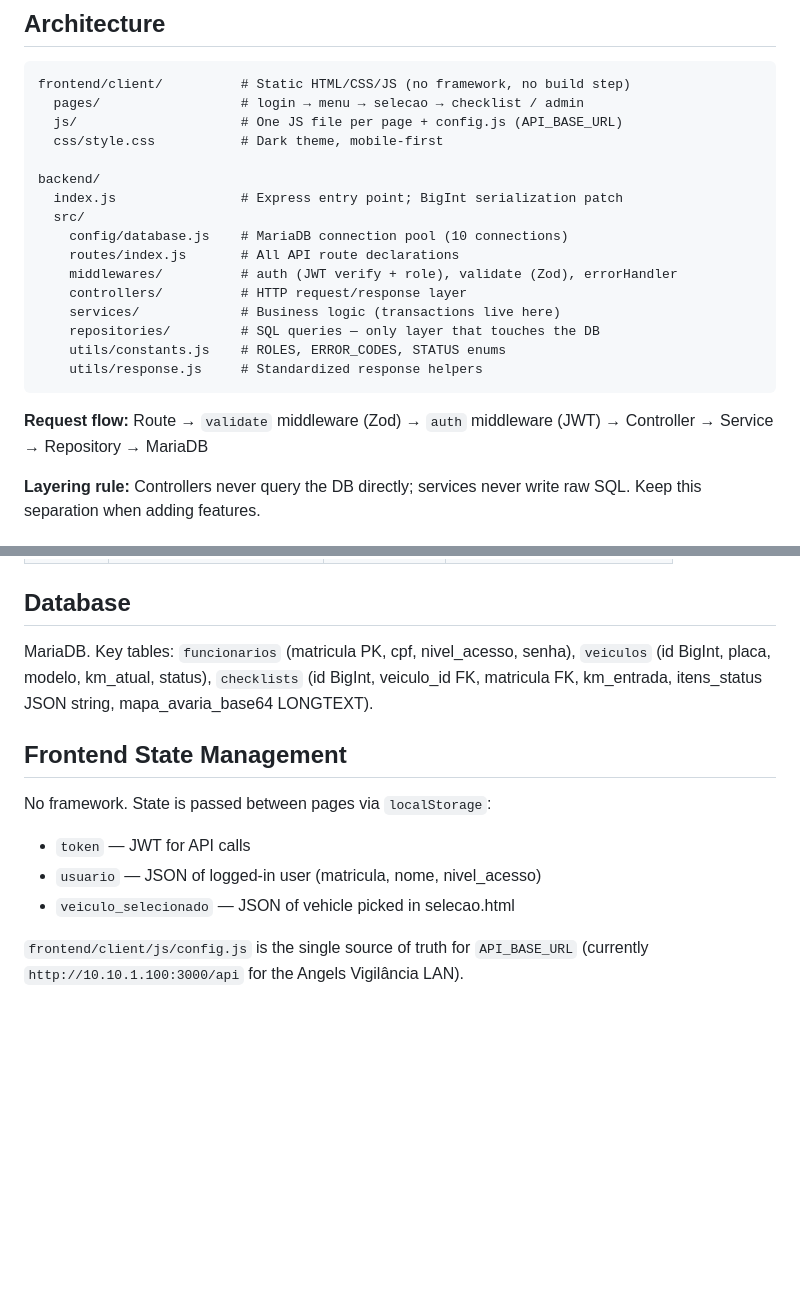
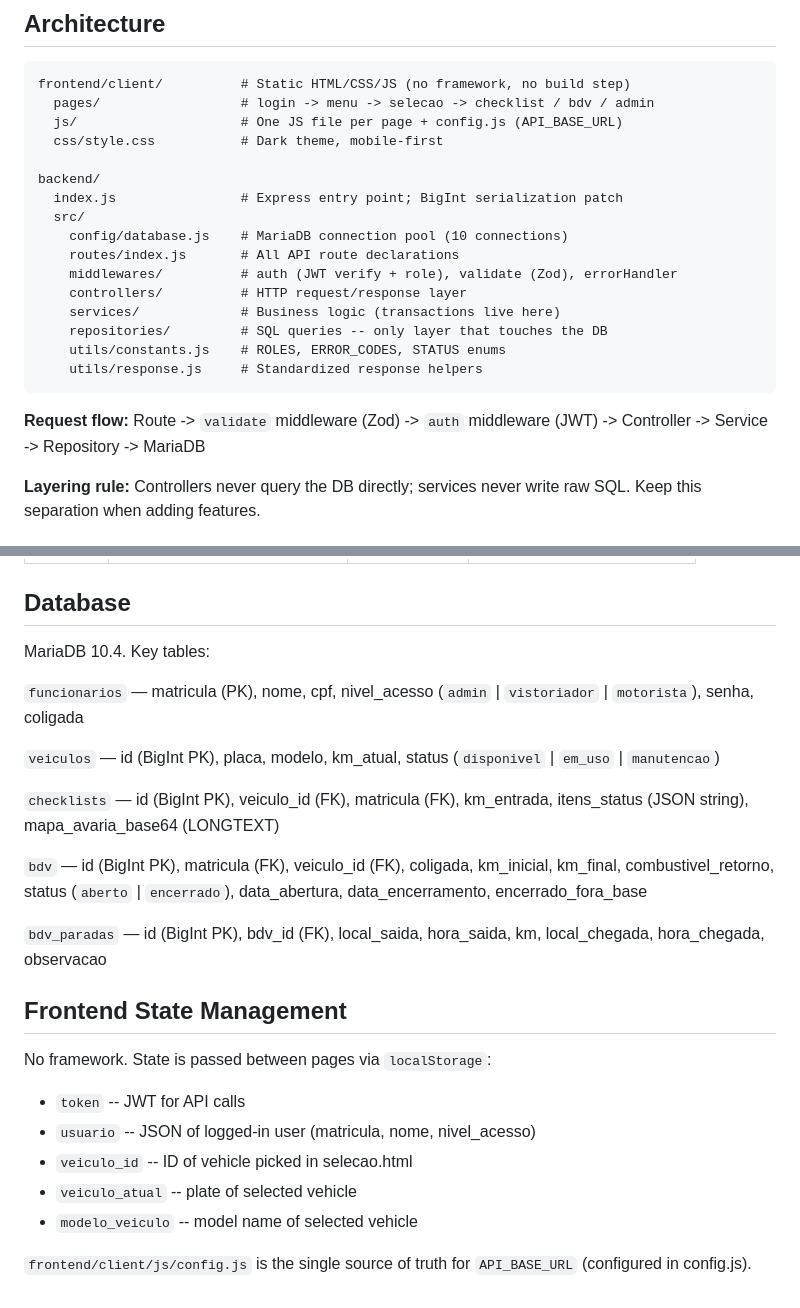
Before and after one commit to loucop/CarCheck, a Markdown page: CLAUDE.md, 2 parts joined by grey strips. Drawn GitHub-style; blank space fills up the shorter version.

````diff
--- a/CLAUDE.md
+++ b/CLAUDE.md
@@ -35,7 +35,7 @@ There are no automated tests in this project.
 
 ```
 frontend/client/          # Static HTML/CSS/JS (no framework, no build step)
-  pages/                  # login → menu → selecao → checklist / admin
+  pages/                  # login -> menu -> selecao -> checklist / bdv / admin
   js/                     # One JS file per page + config.js (API_BASE_URL)
   css/style.css           # Dark theme, mobile-first
 
@@ -47,12 +47,12 @@ backend/
     middlewares/          # auth (JWT verify + role), validate (Zod), errorHandler
     controllers/          # HTTP request/response layer
     services/             # Business logic (transactions live here)
-    repositories/         # SQL queries — only layer that touches the DB
+    repositories/         # SQL queries -- only layer that touches the DB
     utils/constants.js    # ROLES, ERROR_CODES, STATUS enums
     utils/response.js     # Standardized response helpers
 ```
 
-**Request flow:** Route → `validate` middleware (Zod) → `auth` middleware (JWT) → Controller → Service → Repository → MariaDB
+**Request flow:** Route -> `validate` middleware (Zod) -> `auth` middleware (JWT) -> Controller -> Service -> Repository -> MariaDB
 
 **Layering rule:** Controllers never query the DB directly; services never write raw SQL. Keep this separation when adding features.
 
@@ -88,13 +101,25 @@ Two roles defined in `utils/constants.js`: `admin` and `motorista`. The `authori
 
 ## Database
 
-MariaDB. Key tables: `funcionarios` (matricula PK, cpf, nivel_acesso, senha), `veiculos` (id BigInt, placa, modelo, km_atual, status), `checklists` (id BigInt, veiculo_id FK, matricula FK, km_entrada, itens_status JSON string, mapa_avaria_base64 LONGTEXT).
+MariaDB 10.4. Key tables:
+
+`funcionarios` — matricula (PK), nome, cpf, nivel_acesso (`admin` | `vistoriador` | `motorista`), senha, coligada
+
+`veiculos` — id (BigInt PK), placa, modelo, km_atual, status (`disponivel` | `em_uso` | `manutencao`)
+
+`checklists` — id (BigInt PK), veiculo_id (FK), matricula (FK), km_entrada, itens_status (JSON string), mapa_avaria_base64 (LONGTEXT)
+
+`bdv` — id (BigInt PK), matricula (FK), veiculo_id (FK), coligada, km_inicial, km_final, combustivel_retorno, status (`aberto` | `encerrado`), data_abertura, data_encerramento, encerrado_fora_base
+
+`bdv_paradas` — id (BigInt PK), bdv_id (FK), local_saida, hora_saida, km, local_chegada, hora_chegada, observacao
 
 ## Frontend State Management
 
 No framework. State is passed between pages via `localStorage`:
-- `token` — JWT for API calls
-- `usuario` — JSON of logged-in user (matricula, nome, nivel_acesso)
-- `veiculo_selecionado` — JSON of vehicle picked in selecao.html
+- `token` -- JWT for API calls
+- `usuario` -- JSON of logged-in user (matricula, nome, nivel_acesso)
+- `veiculo_id` -- ID of vehicle picked in selecao.html
+- `veiculo_atual` -- plate of selected vehicle
+- `modelo_veiculo` -- model name of selected vehicle
 
-`frontend/client/js/config.js` is the single source of truth for `API_BASE_URL` (currently `http://10.10.1.100:3000/api` for the Angels Vigilância LAN).
+`frontend/client/js/config.js` is the single source of truth for `API_BASE_URL` (configured in config.js).
````
Also changed, not shown: other parts of CLAUDE.md (+17 -4 lines).
